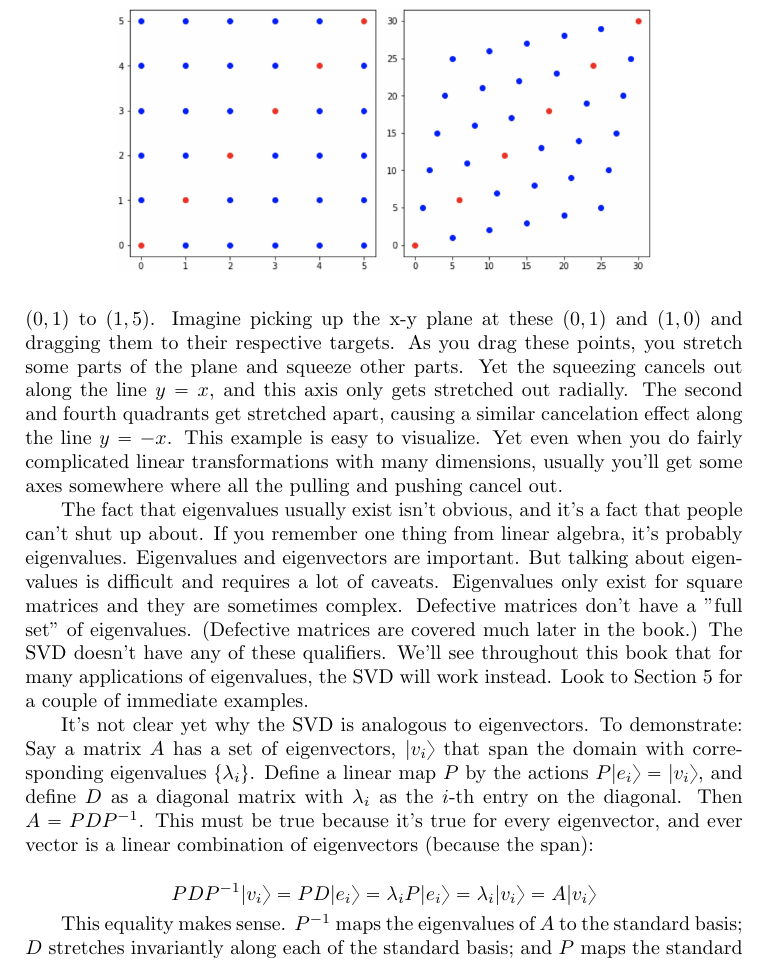
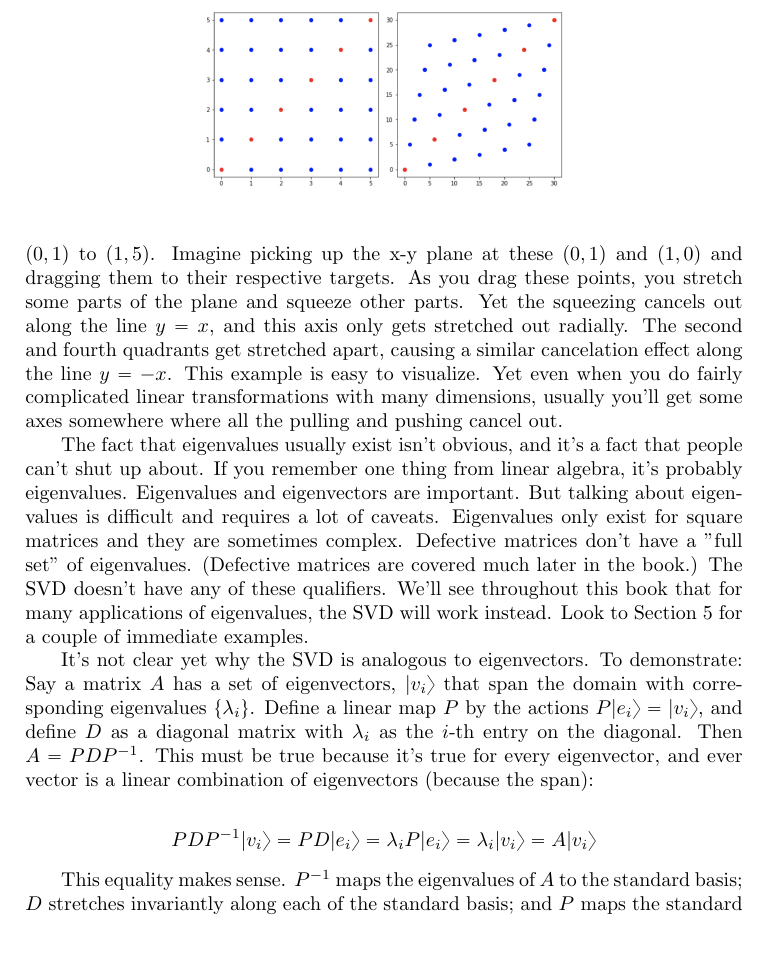
Before and after one commit to gaffney2010/twkla, a LaTeX book (twkla/source/linalg.tex): part of page 9 of 39, cut so that both start at the same text. Compiled offline with pdfLaTeX.

```diff
--- a/twkla/source/linalg.tex
+++ b/twkla/source/linalg.tex
@@ -380,7 +380,7 @@
 
 \begin{figure}
 \centering
-\includegraphics[width=0.75\textwidth]{eigenvectors}
+\includegraphics[width=0.5\textwidth]{eigenvectors.png}
 \end{figure}
 
 The fact that eigenvalues usually exist isn't obvious, and it's a fact that people can't shut up about.  If you remember one thing from linear algebra, it's probably eigenvalues.  Eigenvalues and eigenvectors are important.  But talking about eigenvalues is difficult and requires a lot of caveats.  Eigenvalues only exist for square matrices and they are sometimes complex.  Defective matrices don't have a "full set" of eigenvalues.  (Defective matrices are covered much later in the book.)  The SVD doesn't have any of these qualifiers.  We'll see throughout this book that for many applications of eigenvalues, the SVD will work instead.  Look to Section \ref{Quick Conclusions} for a couple of immediate examples.
```
Also changed, not shown: twkla/Makefile, twkla/pdf/linalg.pdf, twkla/source/linalg.tex (2 more changed lines).
